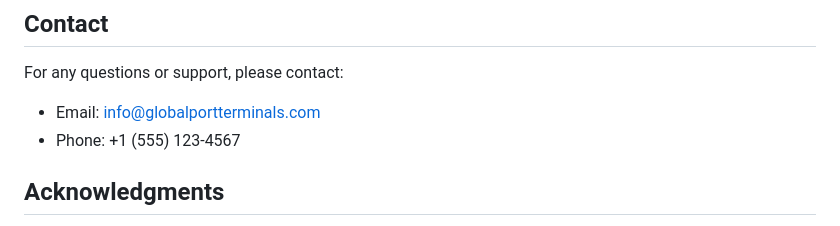
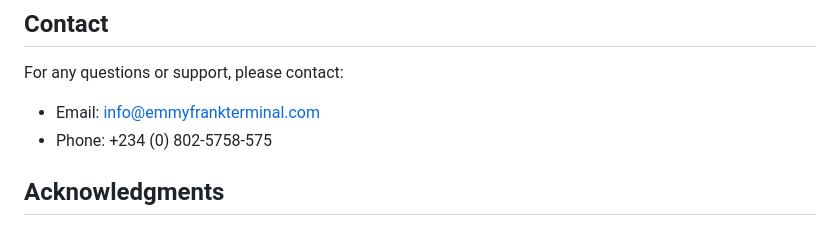
Before and after one commit to DivineDestiny2005/Emmy-Frank-Terminal, a Markdown page: README.md, the part around the change. Rendered like a GitHub page.

```diff
--- a/README.md
+++ b/README.md
@@ -122,8 +122,8 @@ This project is licensed under the MIT License - see the LICENSE file for detail
 ## Contact
 
 For any questions or support, please contact:
-- Email: info@globalportterminals.com
-- Phone: +1 (555) 123-4567
+- Email: info@emmyfrankterminal.com
+- Phone: +234 (0) 802-5758-575
 
 ## Acknowledgments
 
```
